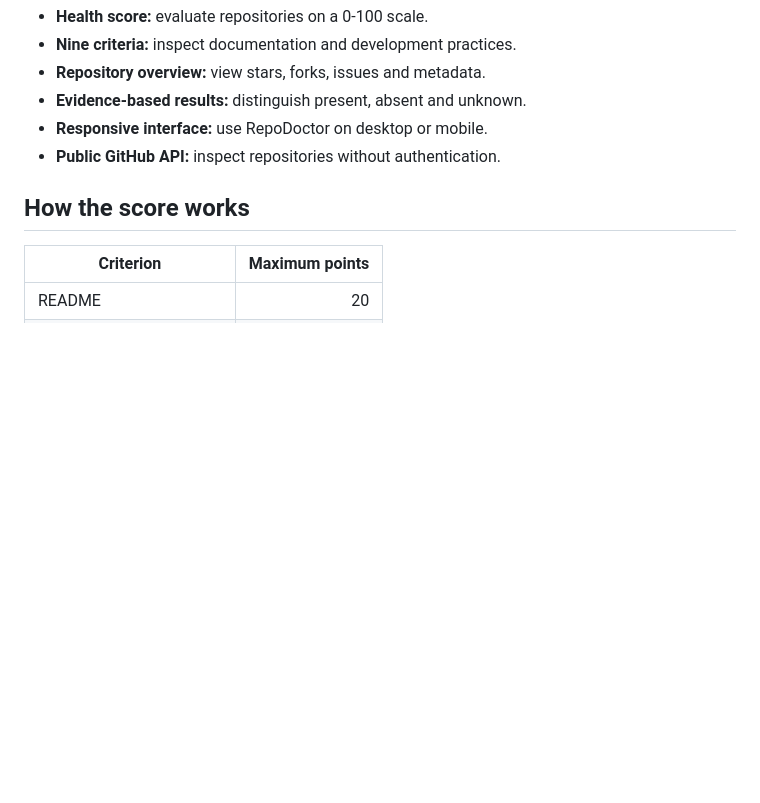
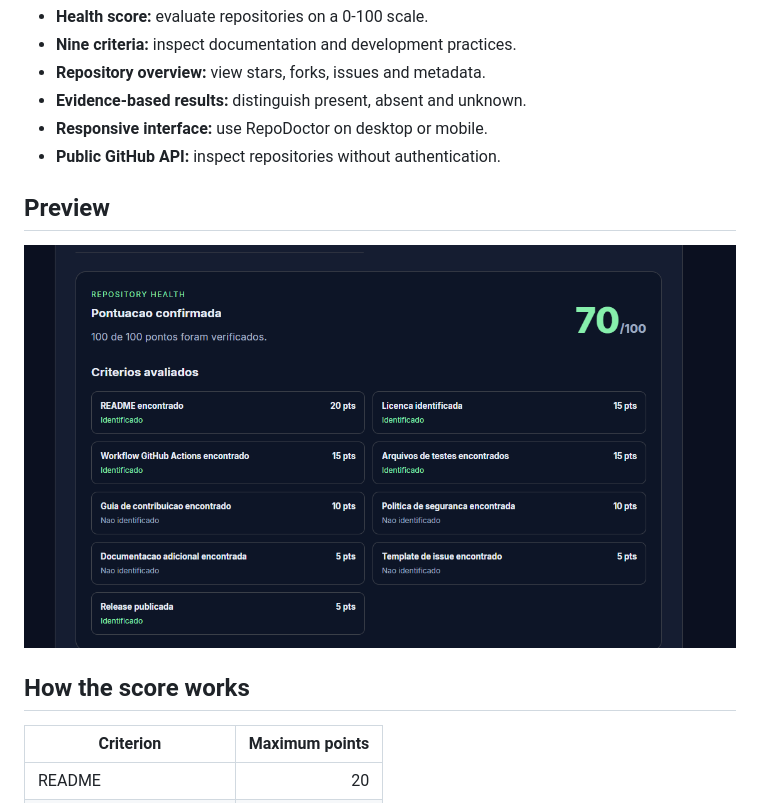
Before and after one commit to PedroCostinha/RepoDoctor, a Markdown page: README.md, the part around the change. Drawn GitHub-style; pictures changed too: docs/images/repodoctor-report.png (added); blank space fills up the shorter version.

Commit message:
docs: add real RepoDoctor report screenshot

```diff
--- a/README.md
+++ b/README.md
@@ -34,6 +34,9 @@ hosted version.
 - **Responsive interface:** use RepoDoctor on desktop or mobile.
 - **Public GitHub API:** inspect repositories without authentication.
 
+## Preview
+
+![RepoDoctor repository health analysis](docs/images/repodoctor-report.png)
 ## How the score works
 
 | Criterion | Maximum points |
```
